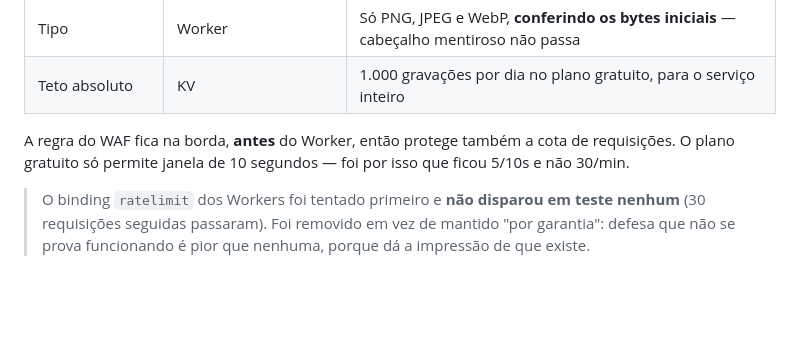
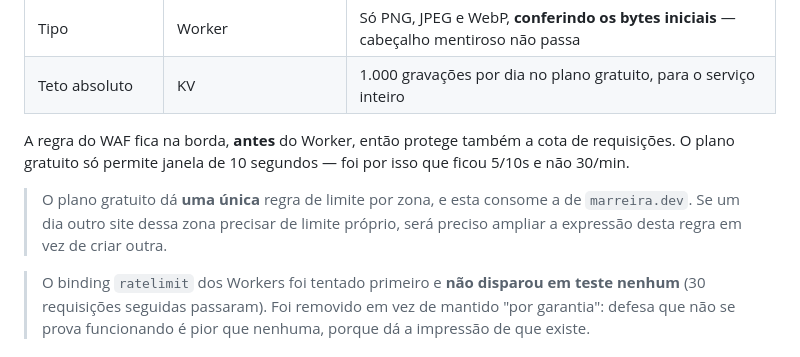
Before and after one commit to marreiradigital/print-dev, a Markdown page: nuvem/LEIAME.md, the part around the change. Drawn GitHub-style; blank space fills up the shorter version.

Commit message:
docs(nuvem): registra que a regra de limite consome a unica da zona
O plano gratuito da Cloudflare da uma regra de limite por zona, e o Print Dev
usou a de marreira.dev. Quem for mexer noutro site dessa zona precisa saber
disso antes de descobrir na hora que a interface recusa criar a segunda.

```diff
--- a/nuvem/LEIAME.md
+++ b/nuvem/LEIAME.md
@@ -61,6 +61,10 @@ adversário determinado.
 A regra do WAF fica na borda, **antes** do Worker, então protege também a cota de requisições.
 O plano gratuito só permite janela de 10 segundos — foi por isso que ficou 5/10s e não 30/min.
 
+> O plano gratuito dá **uma única** regra de limite por zona, e esta consome a de
+> `marreira.dev`. Se um dia outro site dessa zona precisar de limite próprio, será preciso
+> ampliar a expressão desta regra em vez de criar outra.
+
 > O binding `ratelimit` dos Workers foi tentado primeiro e **não disparou em teste nenhum** (30
 > requisições seguidas passaram). Foi removido em vez de mantido "por garantia": defesa que não se
 > prova funcionando é pior que nenhuma, porque dá a impressão de que existe.
```
